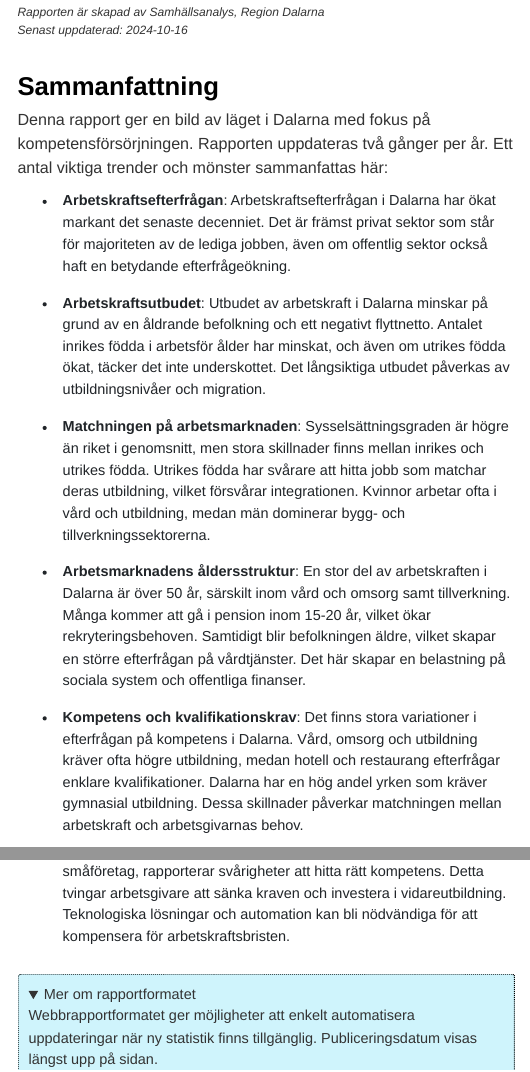
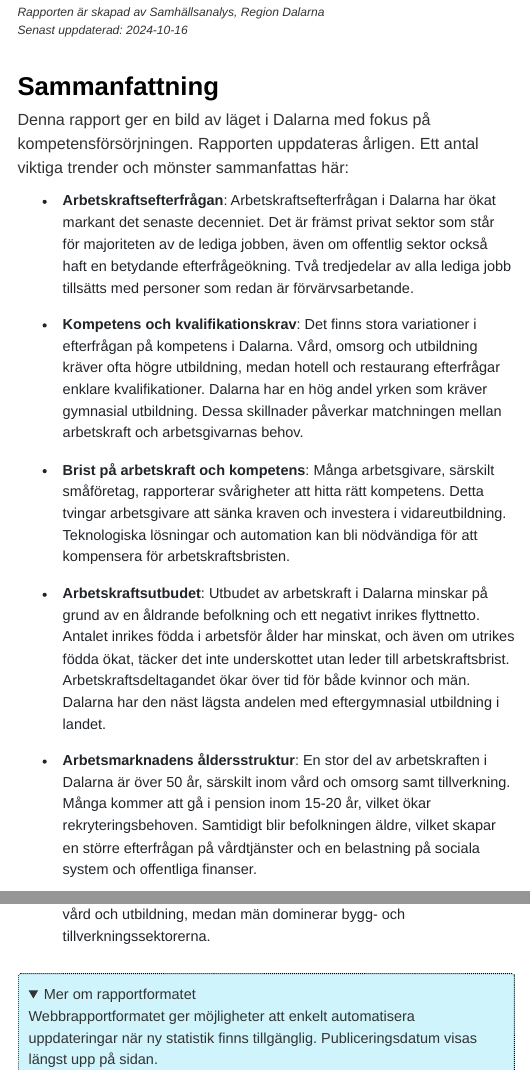
Before and after one commit to Region-Dalarna/kompetensforsorjning_i_Dalarna, an R Markdown document (kompetens_markdown.Rmd): the page in a window 1100 px wide, from 160 px down, and a second part further down, joined at a grey line. Rendered offline with R 4.5, knitr and Pandoc, with nearby package versions; folded parts are opened; some code elsewhere in the file could not run offline; menus at the side of the page are left out.

Commit message:
Textrevideringar i inledande sammanfattning.

```diff
--- a/kompetens_markdown.Rmd
+++ b/kompetens_markdown.Rmd
@@ -80,16 +80,14 @@ Senast uppdaterad: `r Sys.Date()`</i>
 </p>
 
 # Sammanfattning {-}
-Denna rapport ger en bild av läget i Dalarna med fokus på kompetensförsörjningen. Rapporten uppdateras två gånger per år. Ett antal viktiga trender och mönster sammanfattas här:
+Denna rapport ger en bild av läget i Dalarna med fokus på kompetensförsörjningen. Rapporten uppdateras årligen. Ett antal viktiga trender och mönster sammanfattas här:
 
-* **Arbetskraftsefterfrågan**: Arbetskraftsefterfrågan i Dalarna har ökat markant det senaste decenniet. Det är främst privat sektor som står för majoriteten av de lediga jobben, även om offentlig sektor också haft en betydande efterfrågeökning.
-
-* **Arbetskraftsutbudet**: Utbudet av arbetskraft i Dalarna minskar på grund av en åldrande befolkning och ett negativt flyttnetto. Antalet inrikes födda i arbetsför ålder har minskat, och även om utrikes födda ökat, täcker det inte underskottet. Det långsiktiga utbudet påverkas av utbildningsnivåer och migration.
-
-* **Matchningen på arbetsmarknaden**: Sysselsättningsgraden är högre än riket i genomsnitt, men stora skillnader finns mellan inrikes och utrikes födda. Utrikes födda har svårare att hitta jobb som matchar deras utbildning, vilket försvårar integrationen. Kvinnor arbetar ofta i vård och utbildning, medan män dominerar bygg- och tillverkningssektorerna.
-
-* **Arbetsmarknadens åldersstruktur**: En stor del av arbetskraften i Dalarna är över 50 år, särskilt inom vård och omsorg samt tillverkning. Många kommer att gå i pension inom 15-20 år, vilket ökar rekryteringsbehoven. Samtidigt blir befolkningen äldre, vilket skapar en större efterfrågan på vårdtjänster. Det här skapar en belastning på sociala system och offentliga finanser.
+* **Arbetskraftsefterfrågan**: Arbetskraftsefterfrågan i Dalarna har ökat markant det senaste decenniet. Det är främst privat sektor som står för majoriteten av de lediga jobben, även om offentlig sektor också haft en betydande efterfrågeökning. Två tredjedelar av alla lediga jobb tillsätts med personer som redan är förvärvsarbetande.
 
 * **Kompetens och kvalifikationskrav**: Det finns stora variationer i efterfrågan på kompetens i Dalarna. Vård, omsorg och utbildning kräver ofta högre utbildning, medan hotell och restaurang efterfrågar enklare kvalifikationer. Dalarna har en hög andel yrken som kräver gymnasial utbildning. Dessa skillnader påverkar matchningen mellan arbetskraft och arbetsgivarnas behov.
 
 * **Brist på arbetskraft och kompetens**: Många arbetsgivare, särskilt småföretag, rapporterar svårigheter att hitta rätt kompetens. Detta tvingar arbetsgivare att sänka kraven och investera i vidareutbildning. Teknologiska lösningar och automation kan bli nödvändiga för att kompensera för arbetskraftsbristen.
+
+* **Arbetskraftsutbudet**: Utbudet av arbetskraft i Dalarna minskar på grund av en åldrande befolkning och ett negativt inrikes flyttnetto. Antalet inrikes födda i arbetsför ålder har minskat, och även om utrikes födda ökat, täcker det inte underskottet utan leder till arbetskraftsbrist. Arbetskraftsdeltagandet ökar över tid för både kvinnor och män. Dalarna har den näst lägsta andelen med eftergymnasial utbildning i landet.
+
+* **Arbetsmarknadens åldersstruktur**: En stor del av arbetskraften i Dalarna är över 50 år, särskilt inom vård och omsorg samt tillverkning. Många kommer att gå i pension inom 15-20 år, vilket ökar rekryteringsbehoven. Samtidigt blir befolkningen äldre, vilket skapar en större efterfrågan på vårdtjänster och en belastning på sociala system och offentliga finanser.
```
Also changed, not shown: kompetens_markdown.Rmd (11 more changed lines).
